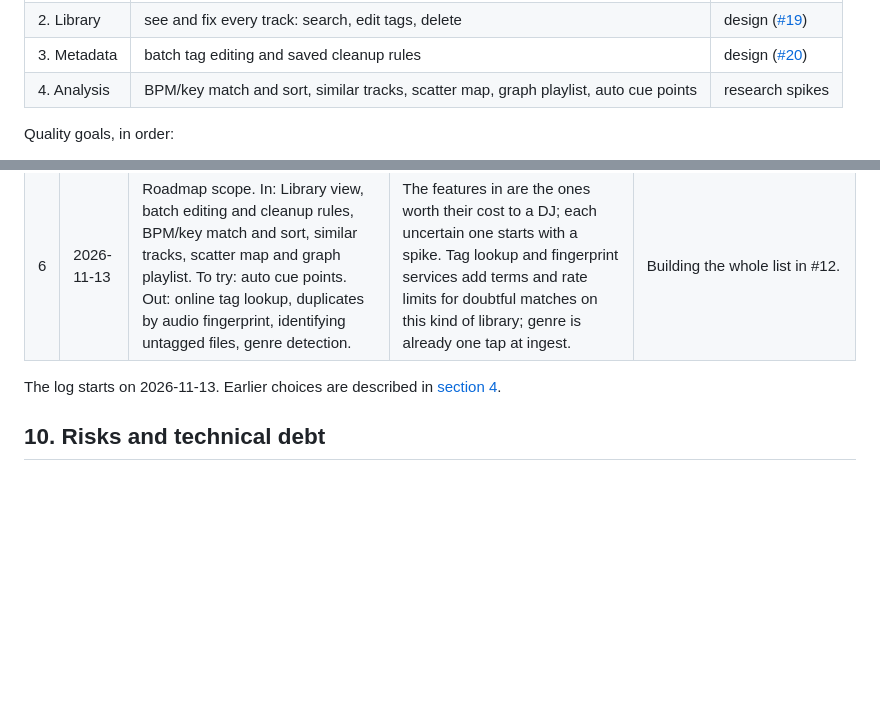
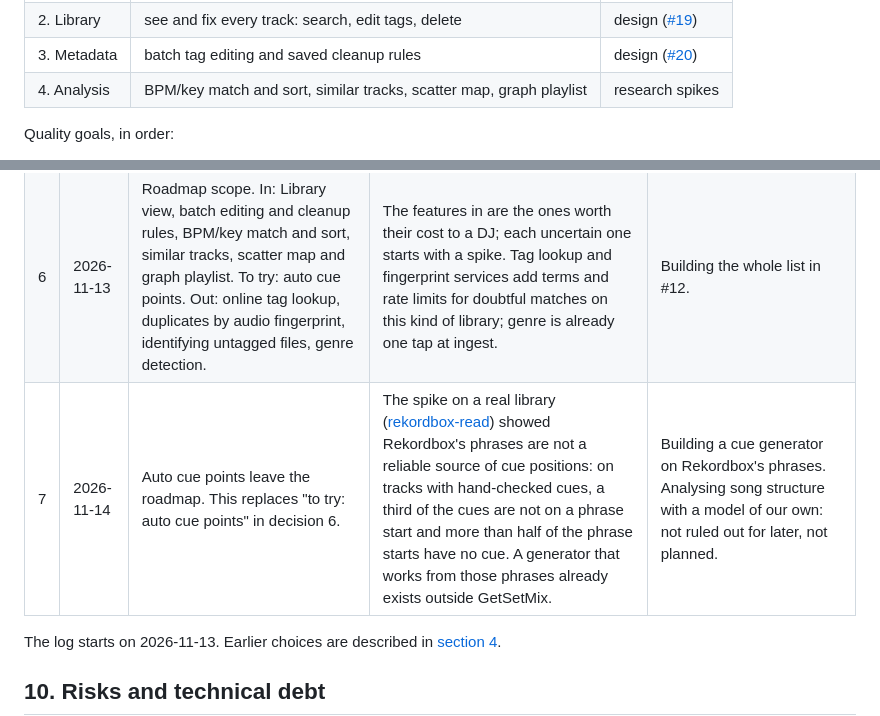
Before and after one commit to Fre0Grella/getsetmix, a Markdown page: docs/architecture.md, 2 parts joined by grey strips. Drawn GitHub-style; blank space fills up the shorter version.

```diff
--- a/docs/architecture.md
+++ b/docs/architecture.md
@@ -25,7 +25,7 @@ it, stage by stage, into a suite for managing a DJ library:
 | 1. Ingest | share a link, set the tags, download, deliver to Rekordbox | built |
 | 2. Library | see and fix every track: search, edit tags, delete | design ([#19](https://github.com/Fre0Grella/getsetmix/issues/19)) |
 | 3. Metadata | batch tag editing and saved cleanup rules | design ([#20](https://github.com/Fre0Grella/getsetmix/issues/20)) |
-| 4. Analysis | BPM/key match and sort, similar tracks, scatter map, graph playlist, auto cue points | research spikes |
+| 4. Analysis | BPM/key match and sort, similar tracks, scatter map, graph playlist | research spikes |
 
 Quality goals, in order:
 
@@ -302,6 +302,7 @@ probes; `/metrics` exposes job counts, durations and errors.
 | 4 | 2026-11-13 | A track is identified by a hash of its audio payload, skipping tag blocks. | It survives tag edits, moves and renames, never modifies a file, and gives the same answer on the server and on the computer. | An ID written into a tag: every existing file has to be rewritten, a copy carries the same ID, another tagger can strip it. The path: breaks on rename, and matching by relative path is guesswork. |
 | 5 | 2026-11-13 | The first Library version does not rename files. | A rename ripples into Rekordbox's paths on every paired computer; tags are what the DJ sees. Decision 4 keeps renaming possible later. | Rename per track or in bulk from the filename template, as first proposed in #11. |
 | 6 | 2026-11-13 | Roadmap scope. In: Library view, batch editing and cleanup rules, BPM/key match and sort, similar tracks, scatter map and graph playlist. To try: auto cue points. Out: online tag lookup, duplicates by audio fingerprint, identifying untagged files, genre detection. | The features in are the ones worth their cost to a DJ; each uncertain one starts with a spike. Tag lookup and fingerprint services add terms and rate limits for doubtful matches on this kind of library; genre is already one tap at ingest. | Building the whole list in #12. |
+| 7 | 2026-11-14 | Auto cue points leave the roadmap. This replaces "to try: auto cue points" in decision 6. | The spike on a real library ([rekordbox-read](research/rekordbox-read.md)) showed Rekordbox's phrases are not a reliable source of cue positions: on tracks with hand-checked cues, a third of the cues are not on a phrase start and more than half of the phrase starts have no cue. A generator that works from those phrases already exists outside GetSetMix. | Building a cue generator on Rekordbox's phrases. Analysing song structure with a model of our own: not ruled out for later, not planned. |
 
 The log starts on 2026-11-13. Earlier choices are described in
 [section 4](#4-solution-strategy).
```
Also changed, not shown: docs/design/library.md (+4 -4 lines).
